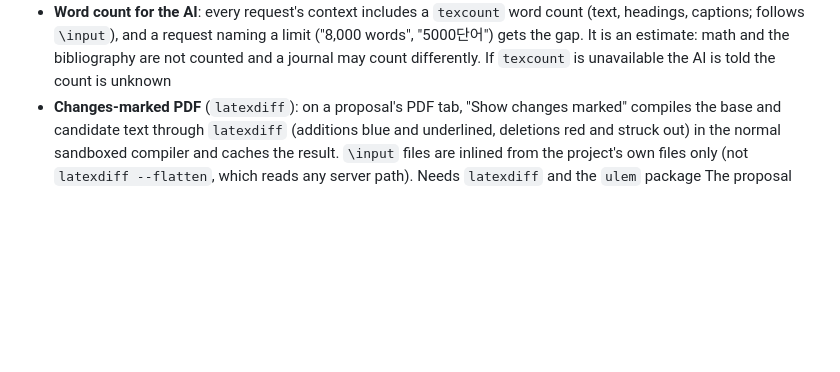
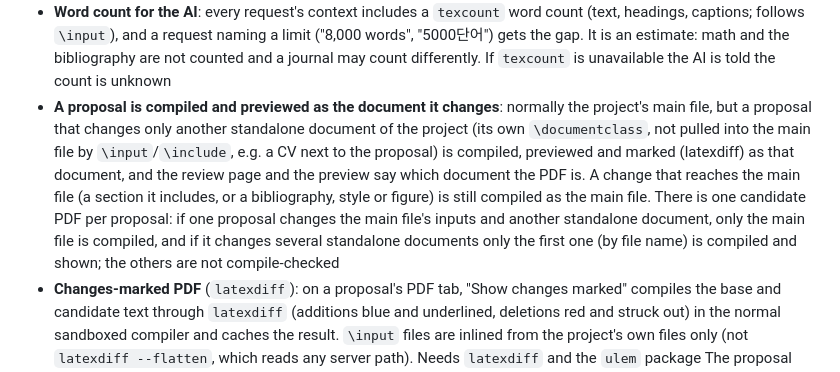
Before and after one commit to iplusu/prism, a Markdown page: README.md, the part around the change. Drawn GitHub-style; blank space fills up the shorter version.

```diff
--- a/README.md
+++ b/README.md
@@ -27,6 +27,7 @@ A browser-based paper-writing tool that runs on a lab server. One screen provide
 - **Push notices** (History panel "Pushes from scripts and agents" plus a notice on the open project page): a push that does not come from the browser is recorded and shown with its result. Two kinds: writes through the file API by a script or agent (header `X-Prism-Client: <name>` names it; writes by the same client within a minute are one push; failed writes such as 409/413 are shown as failures that stay until dismissed; see `docs/hermes-push.md`), and a `git push` straight into the project's repository (needs `receive.denyCurrentBranch=updateInstead` there), read from the repository's HEAD reflog (`push` entries) and listed once per push as "git push · <commit author>" with the changed files. Prism's own edits, applied proposals and autosaves are not listed. A push that git refuses leaves no trace on the Prism side, so only successful git pushes appear. A push to GitHub is not seen; `docs/hermes-push.md` explains how to set a paper folder up so that `git push prism main` goes into the project repository
 - **Web search and page reading for the AI** (`WEB_ACCESS_ENABLED`, off by default): the orchestrator can ask for up to 3 searches and 3 public pages per turn (default 3 rounds); the server runs them and returns the text marked as untrusted third-party data, to be cited with its URL and never obeyed. Only public http(s) addresses on ports 80/443 are fetched (loopback, private, tailnet and link-local addresses are refused, also after redirects); size, time and text length are capped; PDFs are read with `pdftotext`. Search uses a SearXNG instance if `WEB_SEARCH_URL` is set, else DuckDuckGo with Bing as fallback (keyless HTML scraping, can be blocked). Not used by analysis presets or when you pick a tool yourself
 - **Word count for the AI**: every request's context includes a `texcount` word count (text, headings, captions; follows `\input`), and a request naming a limit ("8,000 words", "5000단어") gets the gap. It is an estimate: math and the bibliography are not counted and a journal may count differently. If `texcount` is unavailable the AI is told the count is unknown
+- **A proposal is compiled and previewed as the document it changes**: normally the project's main file, but a proposal that changes only another standalone document of the project (its own `\documentclass`, not pulled into the main file by `\input`/`\include`, e.g. a CV next to the proposal) is compiled, previewed and marked (latexdiff) as that document, and the review page and the preview say which document the PDF is. A change that reaches the main file (a section it includes, or a bibliography, style or figure) is still compiled as the main file. There is one candidate PDF per proposal: if one proposal changes the main file's inputs and another standalone document, only the main file is compiled, and if it changes several standalone documents only the first one (by file name) is compiled and shown; the others are not compile-checked
 - **Changes-marked PDF** (`latexdiff`): on a proposal's PDF tab, "Show changes marked" compiles the base and candidate text through `latexdiff` (additions blue and underlined, deletions red and struck out) in the normal sandboxed compiler and caches the result. `\input` files are inlined from the project's own files only (not `latexdiff --flatten`, which reads any server path). Needs `latexdiff` and the `ulem` package The proposal card in the AI chat has a **Preview PDF** button that opens the same compiled candidate PDF (and the changes-marked version) over the chat, so a proposal can be judged on the typeset result before anything is applied.
 - **Tidy (latexindent)**: the editor's "Tidy" button re-indents the saved `.tex` file with `latexindent` and opens the result as a proposal (diff, verification, explicit apply); nothing is written until you apply. The file is formatted in an empty temporary directory with a temporary HOME, so no project or user latexindent settings are read. Needs `latexindent` and its Perl modules (`scripts/install-latexindent-deps.sh`)
 - One-click apply: proposals in the AI chat have an Apply button (verified proposals only), and the Review page applies with a single click
```
Also changed, not shown: README.ko.md (+1 -0 lines), docs/verification.md (+1 -0 lines).
